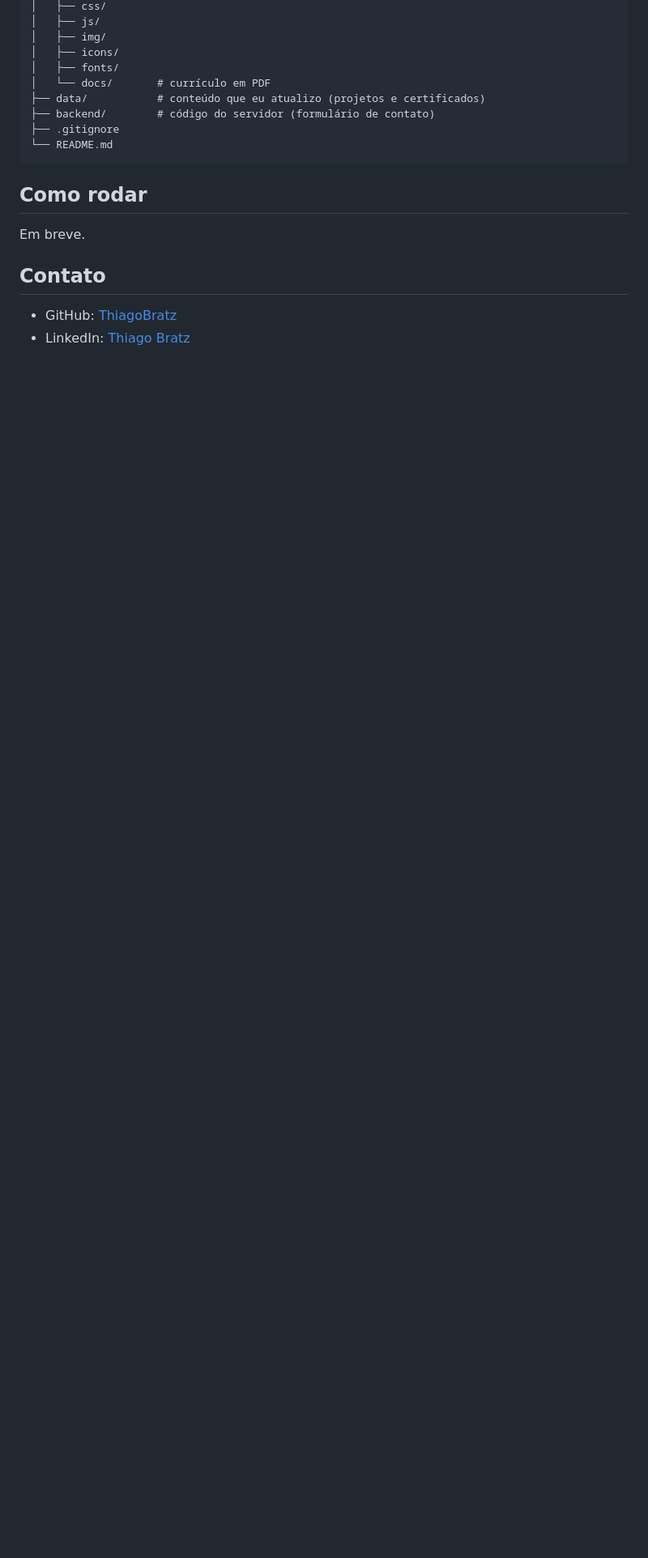
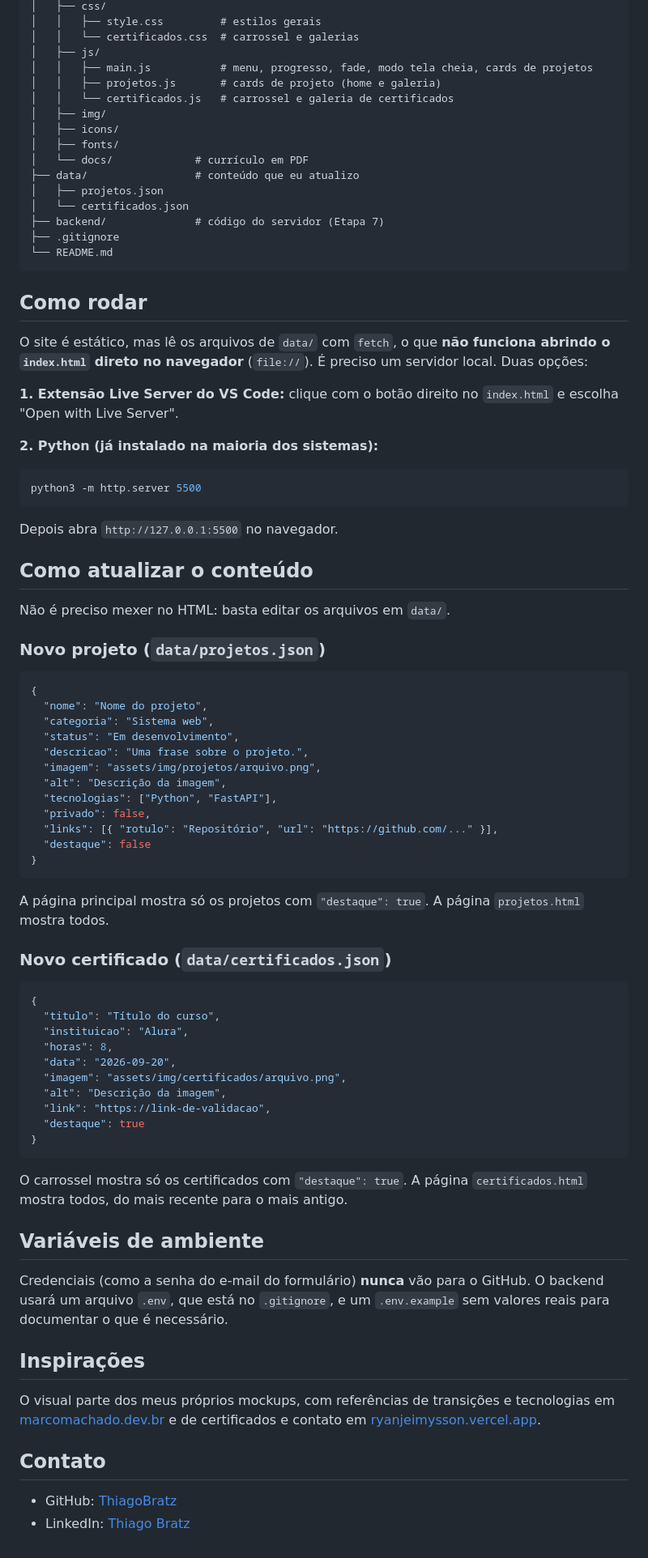
Before and after one commit to ThiagoBratz/Saas_Portfolio, a Markdown page: README.md, the part around one of its changes. Shown at 81% size. Rendered like a GitHub page; blank space fills up the shorter version.

````diff
--- a/README.md
+++ b/README.md
@@ -25,18 +50,83 @@ portfolio/
 │   ├── css/
+│   │   ├── style.css         # estilos gerais
+│   │   └── certificados.css  # carrossel e galerias
 │   ├── js/
+│   │   ├── main.js           # menu, progresso, fade, modo tela cheia, cards de projetos
+│   │   ├── projetos.js       # cards de projeto (home e galeria)
+│   │   └── certificados.js   # carrossel e galeria de certificados
 │   ├── img/
 │   ├── icons/
 │   ├── fonts/
-│   └── docs/       # currículo em PDF
-├── data/           # conteúdo que eu atualizo (projetos e certificados)
-├── backend/        # código do servidor (formulário de contato)
+│   └── docs/             # currículo em PDF
+├── data/                 # conteúdo que eu atualizo
+│   ├── projetos.json
+│   └── certificados.json
+├── backend/              # código do servidor (Etapa 7)
 ├── .gitignore
 └── README.md
 ```
 
 ## Como rodar
 
-Em breve.
+O site é estático, mas lê os arquivos de `data/` com `fetch`, o que **não funciona abrindo o `index.html` direto no navegador** (`file://`). É preciso um servidor local. Duas opções:
+
+**1. Extensão Live Server do VS Code:** clique com o botão direito no `index.html` e escolha "Open with Live Server".
+
+**2. Python (já instalado na maioria dos sistemas):**
+
+```bash
+python3 -m http.server 5500
+```
+
+Depois abra `http://127.0.0.1:5500` no navegador.
+
+## Como atualizar o conteúdo
+
+Não é preciso mexer no HTML: basta editar os arquivos em `data/`.
+
+### Novo projeto (`data/projetos.json`)
+
+```json
+{
+  "nome": "Nome do projeto",
+  "categoria": "Sistema web",
+  "status": "Em desenvolvimento",
+  "descricao": "Uma frase sobre o projeto.",
+  "imagem": "assets/img/projetos/arquivo.png",
+  "alt": "Descrição da imagem",
+  "tecnologias": ["Python", "FastAPI"],
+  "privado": false,
+  "links": [{ "rotulo": "Repositório", "url": "https://github.com/..." }],
+  "destaque": false
+}
+```
+
+A página principal mostra só os projetos com `"destaque": true`. A página `projetos.html` mostra todos.
+
+### Novo certificado (`data/certificados.json`)
+
+```json
+{
+  "titulo": "Título do curso",
+  "instituicao": "Alura",
+  "horas": 8,
+  "data": "2026-09-20",
+  "imagem": "assets/img/certificados/arquivo.png",
+  "alt": "Descrição da imagem",
+  "link": "https://link-de-validacao",
+  "destaque": true
+}
+```
+
+O carrossel mostra só os certificados com `"destaque": true`. A página `certificados.html` mostra todos, do mais recente para o mais antigo.
+
+## Variáveis de ambiente
+
+Credenciais (como a senha do e-mail do formulário) **nunca** vão para o GitHub. O backend usará um arquivo `.env`, que está no `.gitignore`, e um `.env.example` sem valores reais para documentar o que é necessário.
+
+## Inspirações
+
+O visual parte dos meus próprios mockups, com referências de transições e tecnologias em [marcomachado.dev.br](https://marcomachado.dev.br) e de certificados e contato em [ryanjeimysson.vercel.app](https://ryanjeimysson.vercel.app).
 
 ## Contato
 
````
Also changed, not shown: other parts of README.md (+30 -5 lines), assets/img/og-image.jpg (added), 2 other files.
